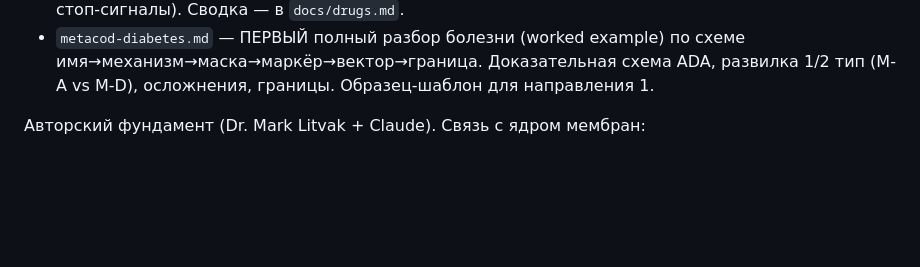
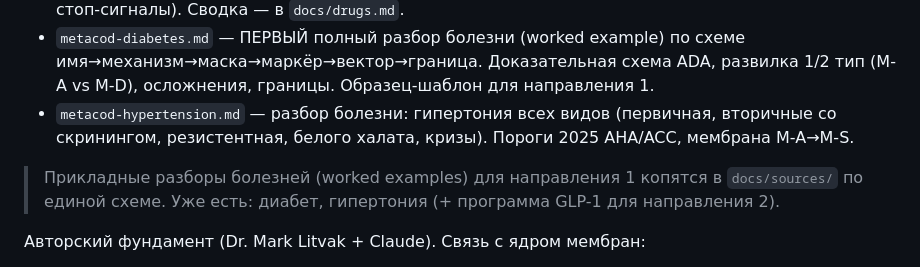
Before and after one commit to 4thnhdd2bb-blip/Mark-L0505436759m, a Markdown page: CLAUDE.md, the part around the change. GitHub-like rendering; blank space fills up the shorter version.

```diff
--- a/CLAUDE.md
+++ b/CLAUDE.md
@@ -125,6 +125,11 @@
 - `metacod-diabetes.md` — ПЕРВЫЙ полный разбор болезни (worked example) по схеме
   имя→механизм→маска→маркёр→вектор→граница. Доказательная схема ADA, развилка 1/2 тип
   (M-A vs M-D), осложнения, границы. Образец-шаблон для направления 1.
+- `metacod-hypertension.md` — разбор болезни: гипертония всех видов (первичная, вторичные
+  со скринингом, резистентная, белого халата, кризы). Пороги 2025 AHA/ACC, мембрана M-A→M-S.
+
+> Прикладные разборы болезней (worked examples) для направления 1 копятся в `docs/sources/`
+> по единой схеме. Уже есть: диабет, гипертония (+ программа GLP-1 для направления 2).
 
 Авторский фундамент (Dr. Mark Litvak + Claude). Связь с ядром мембран:
 
```
Also changed, not shown: docs/sources/README.md (+10 -0 lines), docs/sources/metacod-hypertension.md (added, +173 -0 lines).
